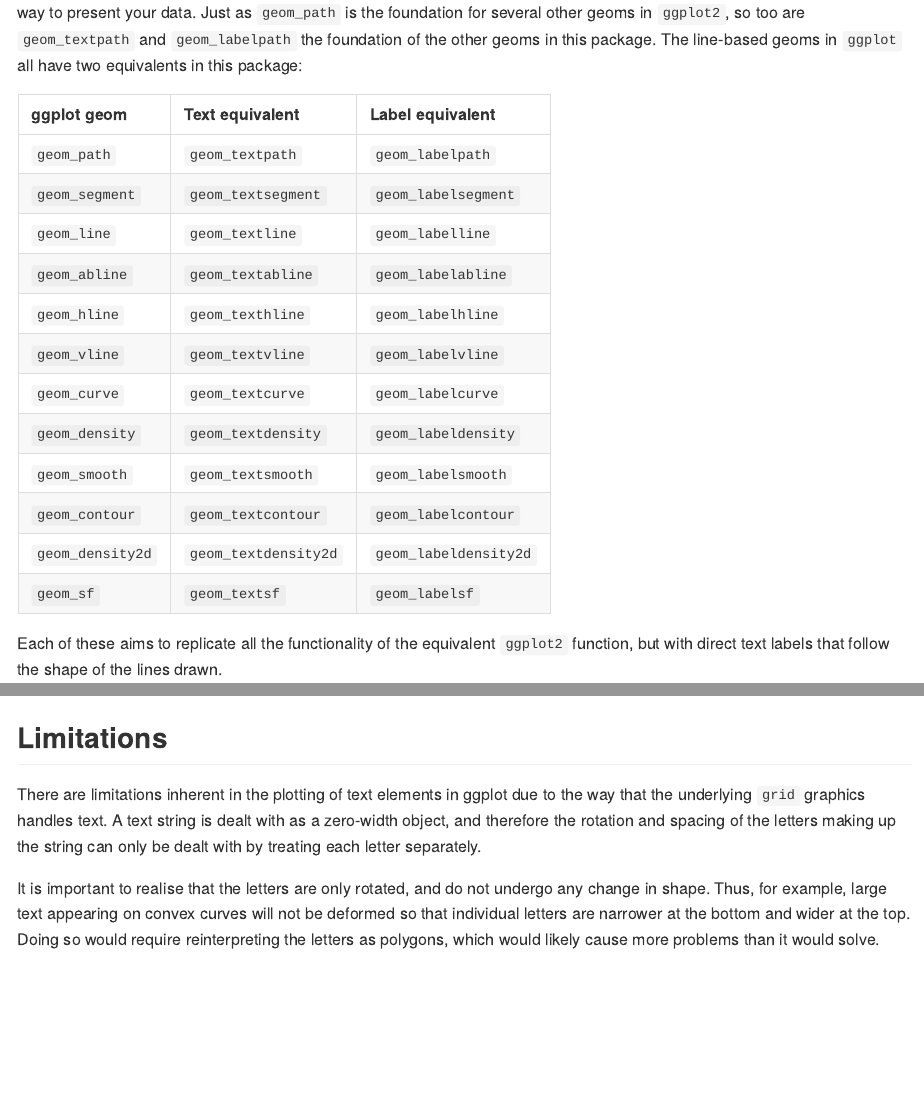
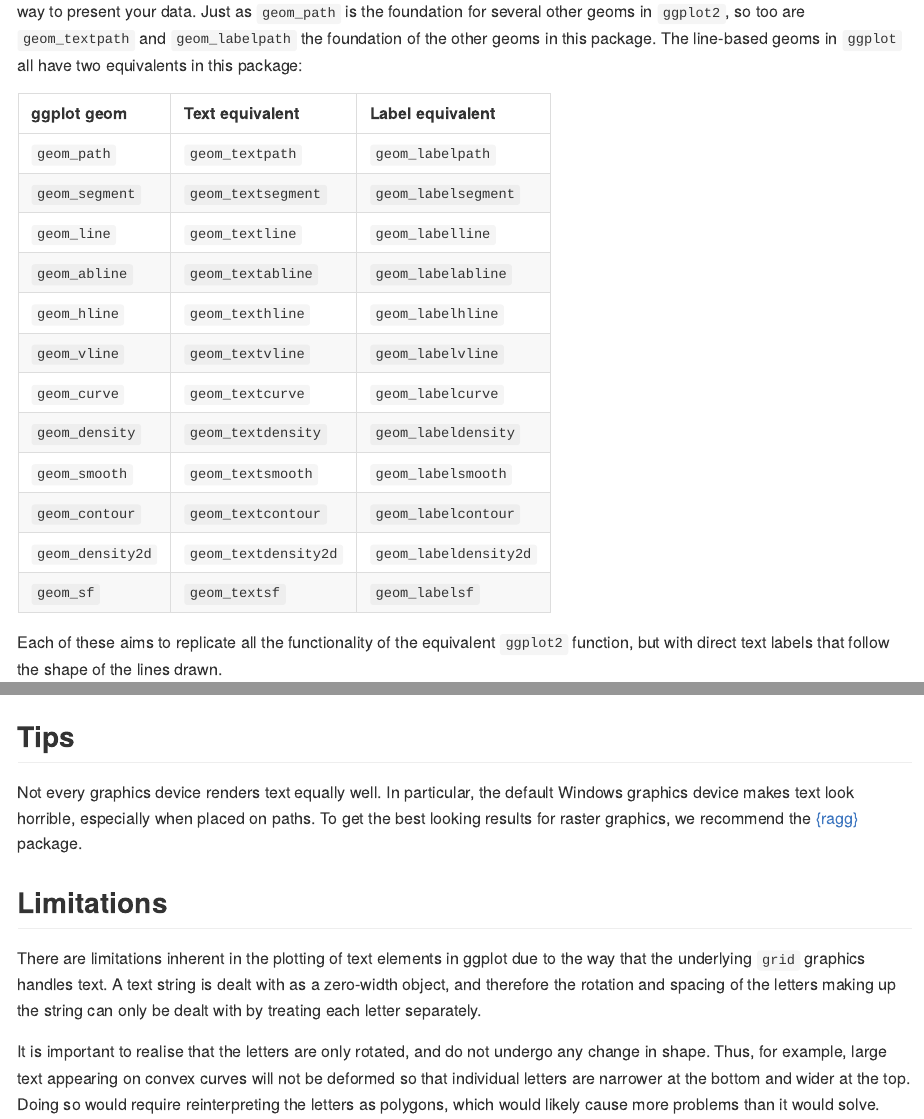
Before and after one commit to AllanCameron/geomtextpath, an R Markdown document (README.Rmd): the page in a window 1100 px wide, from 1600 px down before the commit and from 1580 px down after it, so that both start at the same text, and a second part further down, joined at a grey line. The pictures show the output file README.md that the author committed with the source, drawn offline in the style of GitHub; badge pictures from the web are left out.

Commit message:
Recommend ragg in readme

```diff
--- a/README.Rmd
+++ b/README.Rmd
@@ -464,6 +464,9 @@ p + coord_curvedpolar()
 
 You can see more examples in the [gallery](https://allancameron.github.io/geomtextpath/articles/gallery.html) vignette.
 
+## Tips
+
+Not every graphics device renders text equally well. In particular, the default Windows graphics device makes text look horrible, especially when placed on paths. To get the best looking results for raster graphics, we recommend the [{ragg}](https://ragg.r-lib.org/) package.
 
 ## Limitations
 
```
Also changed, not shown: README.md, README.Rmd (3 more changed lines).
